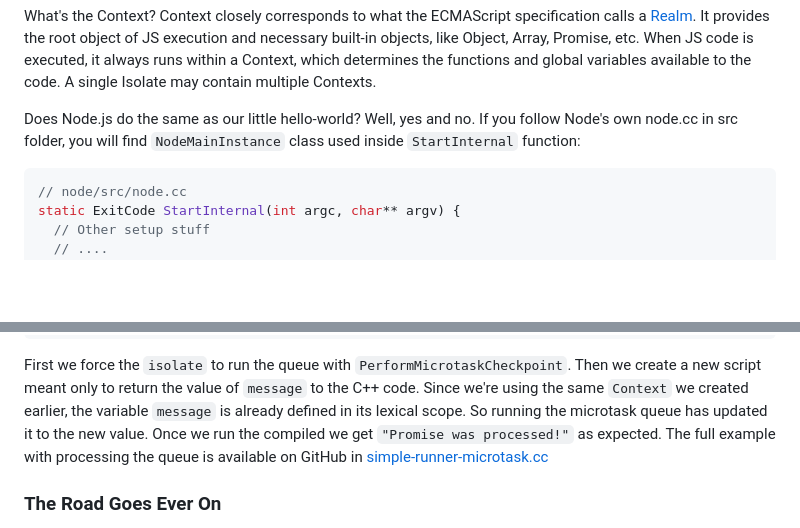
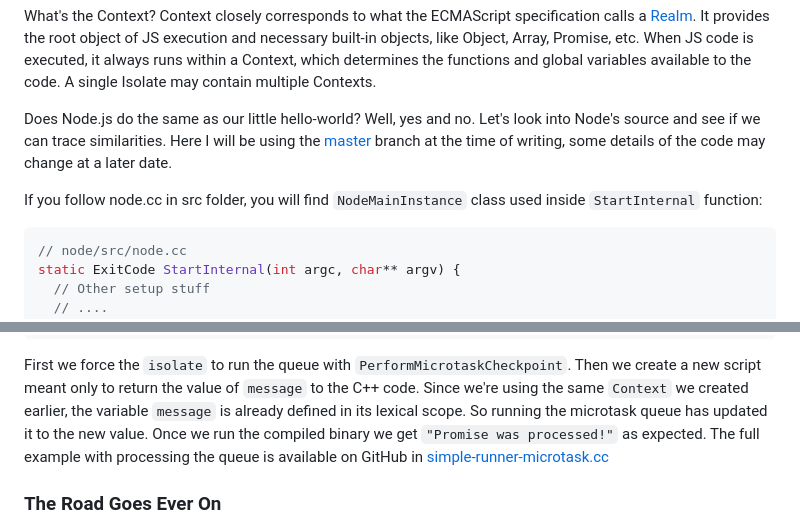
Before and after one commit to main-kun/ravestar.dev, a Markdown page: content/blog/anatomy-of-node-part-1.md, 2 parts joined by grey strips. GitHub-like rendering; blank space fills up the shorter version.

Commit message:
add mention of specific Node version

````diff
--- a/content/blog/anatomy-of-node-part-1.md
+++ b/content/blog/anatomy-of-node-part-1.md
@@ -154,7 +154,12 @@ It provides the root object of JS execution and necessary built-in objects, like
 When JS code is executed, it always runs within a Context, which determines the functions and global
 variables available to the code. A single Isolate may contain multiple Contexts.
 
-Does Node.js do the same as our little hello-world? Well, yes and no. If you follow Node's own node.cc in
+Does Node.js do the same as our little hello-world? Well, yes and no. Let's look into Node's source and see if we can
+trace similarities. Here I will be using the
+[master](https://github.com/nodejs/node/tree/a2de5b9150da60c77144bb5333371eaca3fab936) branch at the time of writing,
+some details of the code may change at a later date.
+
+If you follow node.cc in
 src folder, you will find `NodeMainInstance` class used inside `StartInternal` function:
 
 ```cpp
@@ -387,7 +392,7 @@ printf("%s\n", *utf8);
 First we force the `isolate` to run the queue with `PerformMicrotaskCheckpoint`. Then we create a new script
 meant only to return the value of `message` to the C++ code. Since we're using the same `Context` we created
 earlier, the variable `message` is already defined in its lexical scope. So running the microtask queue has updated
-it to the new value. Once we run the compiled we get `"Promise was processed!"` as expected.
+it to the new value. Once we run the compiled binary we get `"Promise was processed!"` as expected.
 The full example with processing the queue is available on GitHub in
 [simple-runner-microtask.cc](https://github.com/main-kun/notjs/blob/main/simple-runner/simple-runner-microtask.cc)
 
````
